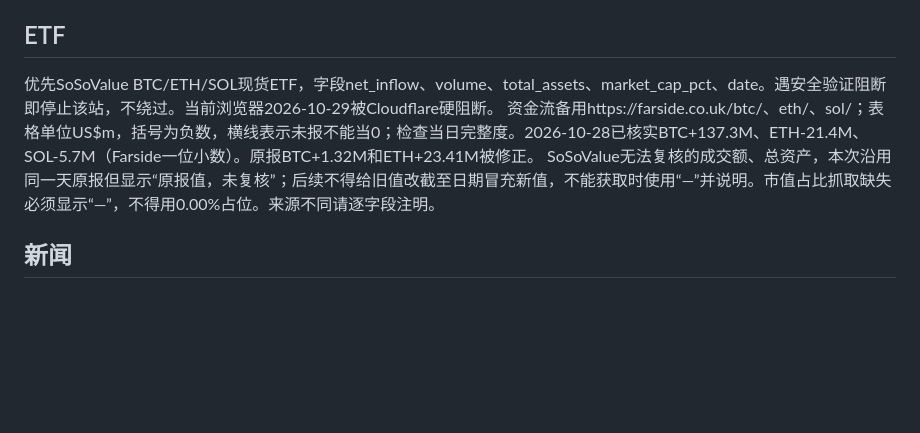
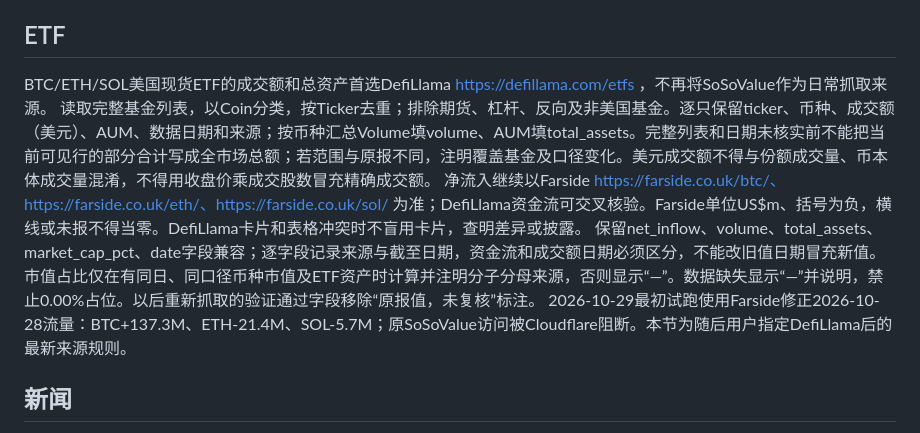
Before and after one commit to jessiiiess/finance-daily-report, a Markdown page: docs/DAILY-WORKFLOW.md, the part around the change. GitHub-like rendering; blank space fills up the shorter version.

Commit message:
Use DefiLlama for ETF turnover and assets; retain Farside flows

```diff
--- a/docs/DAILY-WORKFLOW.md
+++ b/docs/DAILY-WORKFLOW.md
@@ -12,9 +12,11 @@
 美债使用Investing.com的u.s.-{30/10/5/2}-year-bond-yield页面。按data-test=\"instrument-price-last\"、\"instrument-price-change\"、\"instrument-price-change-percent\"元素内部文字读取，不能在附近HTML全文正则取第一个数字（CSS含-0.5会误读）。核验收益率合理范围、差值与前收盘价一致。变化单位百分点；1个百分点=100bp。不得将2YY=F收益率期货充当2年现金国债收益率。
 
 ## ETF
-优先SoSoValue BTC/ETH/SOL现货ETF，字段net_inflow、volume、total_assets、market_cap_pct、date。遇安全验证阻断即停止该站，不绕过。当前浏览器2026-10-29被Cloudflare硬阻断。
-资金流备用https://farside.co.uk/btc/、eth/、sol/；表格单位US$m，括号为负数，横线表示未报不能当0；检查当日完整度。2026-10-28已核实BTC+137.3M、ETH-21.4M、SOL-5.7M（Farside一位小数）。原报BTC+1.32M和ETH+23.41M被修正。
-SoSoValue无法复核的成交额、总资产，本次沿用同一天原报但显示“原报值，未复核”；后续不得给旧值改截至日期冒充新值，不能获取时使用“—”并说明。市值占比抓取缺失必须显示“—”，不得用0.00%占位。来源不同请逐字段注明。
+BTC/ETH/SOL美国现货ETF的成交额和总资产首选DefiLlama https://defillama.com/etfs ，不再将SoSoValue作为日常抓取来源。
+读取完整基金列表，以Coin分类，按Ticker去重；排除期货、杠杆、反向及非美国基金。逐只保留ticker、币种、成交额（美元）、AUM、数据日期和来源；按币种汇总Volume填volume、AUM填total_assets。完整列表和日期未核实前不能把当前可见行的部分合计写成全市场总额；若范围与原报不同，注明覆盖基金及口径变化。美元成交额不得与份额成交量、币本体成交量混淆，不得用收盘价乘成交股数冒充精确成交额。
+净流入继续以Farside https://farside.co.uk/btc/、https://farside.co.uk/eth/、https://farside.co.uk/sol/ 为准；DefiLlama资金流可交叉核验。Farside单位US$m、括号为负，横线或未报不得当零。DefiLlama卡片和表格冲突时不盲用卡片，查明差异或披露。
+保留net_inflow、volume、total_assets、market_cap_pct、date字段兼容；逐字段记录来源与截至日期，资金流和成交额日期必须区分，不能改旧值日期冒充新值。市值占比仅在有同日、同口径币种市值及ETF资产时计算并注明分子分母来源，否则显示“—”。数据缺失显示“—”并说明，禁止0.00%占位。以后重新抓取的验证通过字段移除“原报值，未复核”标注。
+2026-10-29最初试跑使用Farside修正2026-10-28流量：BTC+137.3M、ETH-21.4M、SOL-5.7M；原SoSoValue访问被Cloudflare阻断。本节为随后用户指定DefiLlama后的最新来源规则。
 
 ## 新闻
 7条顺序：美股、美债、原油、黄金白银、加密市场、加密ETF、加密股票。今天或昨天，新闻正文<=60字，1至2个数字仅在可核实时加入，保留category/content/source/url/date。直接原文链接去UTM，不使用Google RSS跳转。核查发布与更新时间、原文和JSON数字一致。原报“加密股票”错写成存储股，已纠正。用搜索找新闻后可用普通HTTP GET验证全文及链接；本次7条原文均HTTP200。
```
